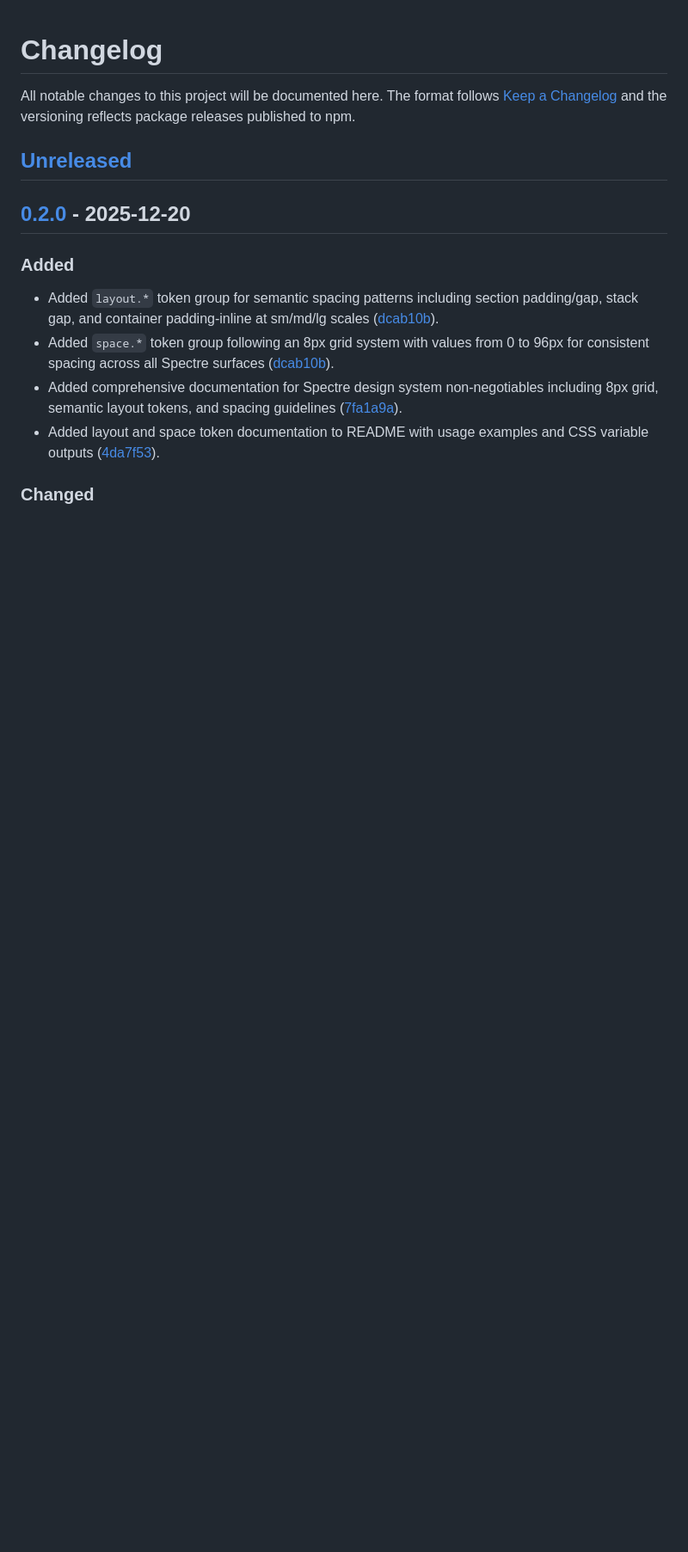
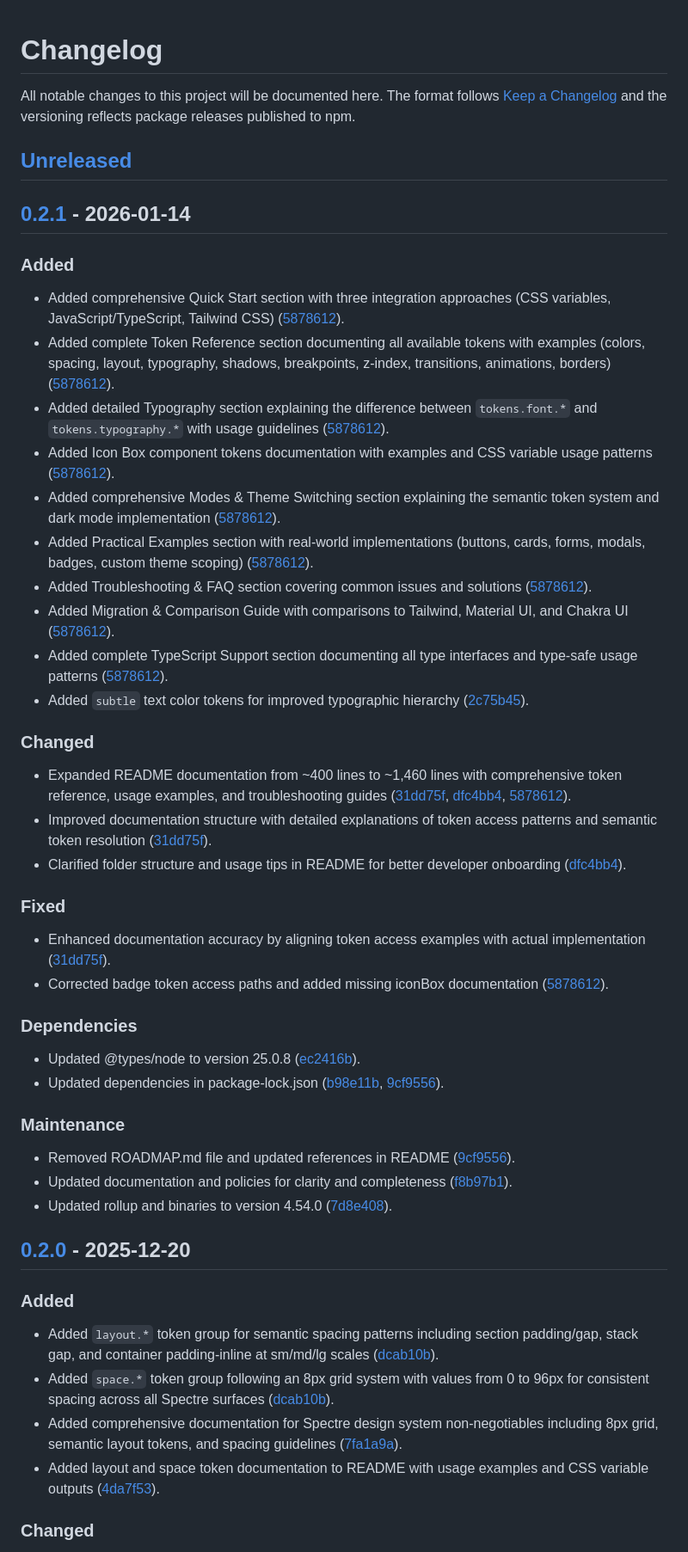
Before and after one commit to phcdevworks/spectre-tokens, a Markdown page: CHANGELOG.md, the part around one of its changes. Shown at 86% size. Drawn GitHub-style; blank space fills up the shorter version.

Commit message:
Update changelog for v0.2.1 release
Added entries for version 0.2.1, including new documentation sections, token additions, dependency updates, and maintenance changes. Updated comparison links and commit references for the new release.

```diff
--- a/CHANGELOG.md
+++ b/CHANGELOG.md
@@ -3,6 +3,43 @@
 All notable changes to this project will be documented here. The format follows [Keep a Changelog](https://keepachangelog.com/en/1.1.0/) and the versioning reflects package releases published to npm.
 
 ## [Unreleased]
+
+## [0.2.1] - 2026-01-14
+
+### Added
+
+- Added comprehensive Quick Start section with three integration approaches (CSS variables, JavaScript/TypeScript, Tailwind CSS) ([5878612]).
+- Added complete Token Reference section documenting all available tokens with examples (colors, spacing, layout, typography, shadows, breakpoints, z-index, transitions, animations, borders) ([5878612]).
+- Added detailed Typography section explaining the difference between `tokens.font.*` and `tokens.typography.*` with usage guidelines ([5878612]).
+- Added Icon Box component tokens documentation with examples and CSS variable usage patterns ([5878612]).
+- Added comprehensive Modes & Theme Switching section explaining the semantic token system and dark mode implementation ([5878612]).
+- Added Practical Examples section with real-world implementations (buttons, cards, forms, modals, badges, custom theme scoping) ([5878612]).
+- Added Troubleshooting & FAQ section covering common issues and solutions ([5878612]).
+- Added Migration & Comparison Guide with comparisons to Tailwind, Material UI, and Chakra UI ([5878612]).
+- Added complete TypeScript Support section documenting all type interfaces and type-safe usage patterns ([5878612]).
+- Added `subtle` text color tokens for improved typographic hierarchy ([2c75b45]).
+
+### Changed
+
+- Expanded README documentation from ~400 lines to ~1,460 lines with comprehensive token reference, usage examples, and troubleshooting guides ([31dd75f], [dfc4bb4], [5878612]).
+- Improved documentation structure with detailed explanations of token access patterns and semantic token resolution ([31dd75f]).
+- Clarified folder structure and usage tips in README for better developer onboarding ([dfc4bb4]).
+
+### Fixed
+
+- Enhanced documentation accuracy by aligning token access examples with actual implementation ([31dd75f]).
+- Corrected badge token access paths and added missing iconBox documentation ([5878612]).
+
+### Dependencies
+
+- Updated @types/node to version 25.0.8 ([ec2416b]).
+- Updated dependencies in package-lock.json ([b98e11b], [9cf9556]).
+
+### Maintenance
+
+- Removed ROADMAP.md file and updated references in README ([9cf9556]).
+- Updated documentation and policies for clarity and completeness ([f8b97b1]).
+- Updated rollup and binaries to version 4.54.0 ([7d8e408]).
 
 ## [0.2.0] - 2025-12-20
 
```
Also changed, not shown: other parts of CHANGELOG.md (+11 -1 lines).
